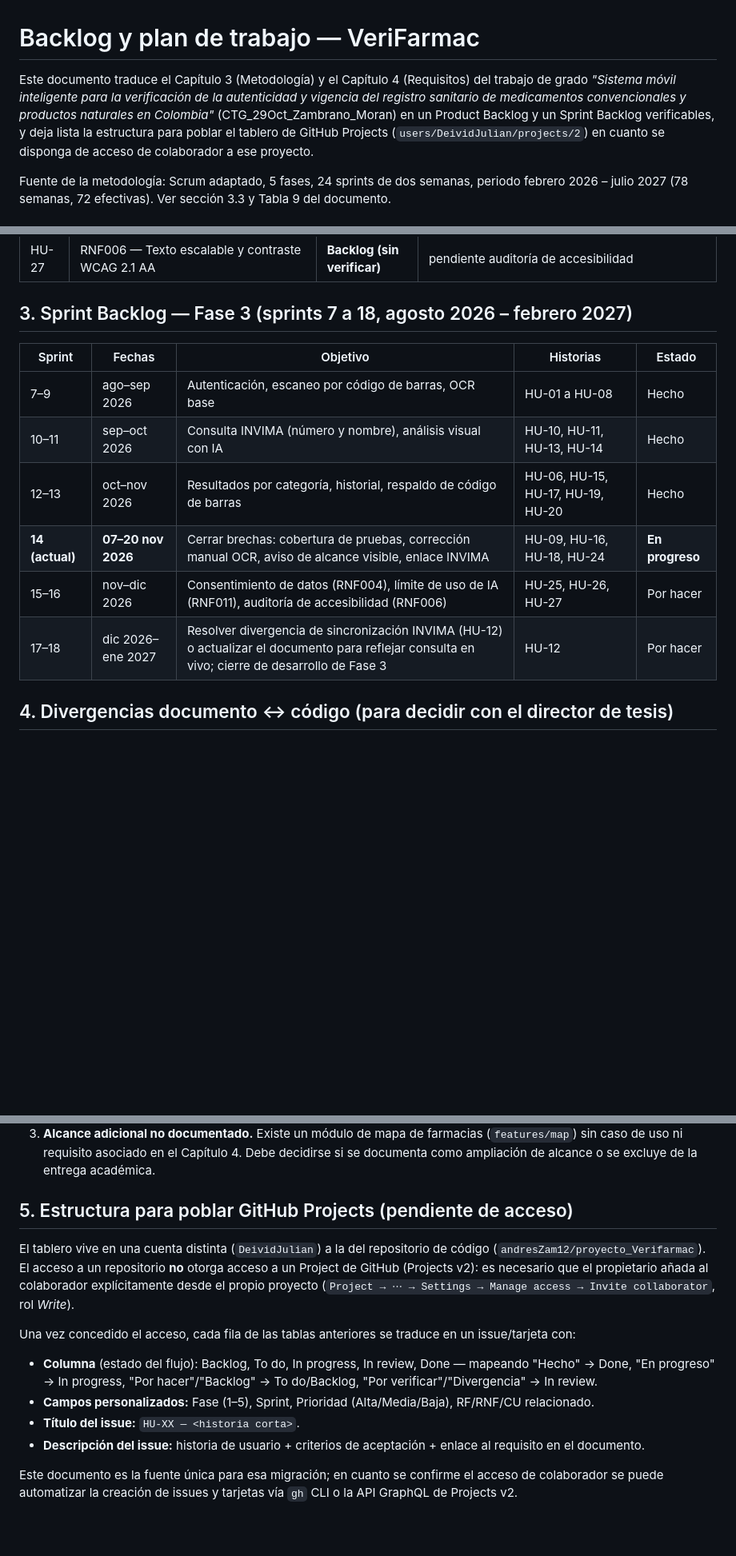
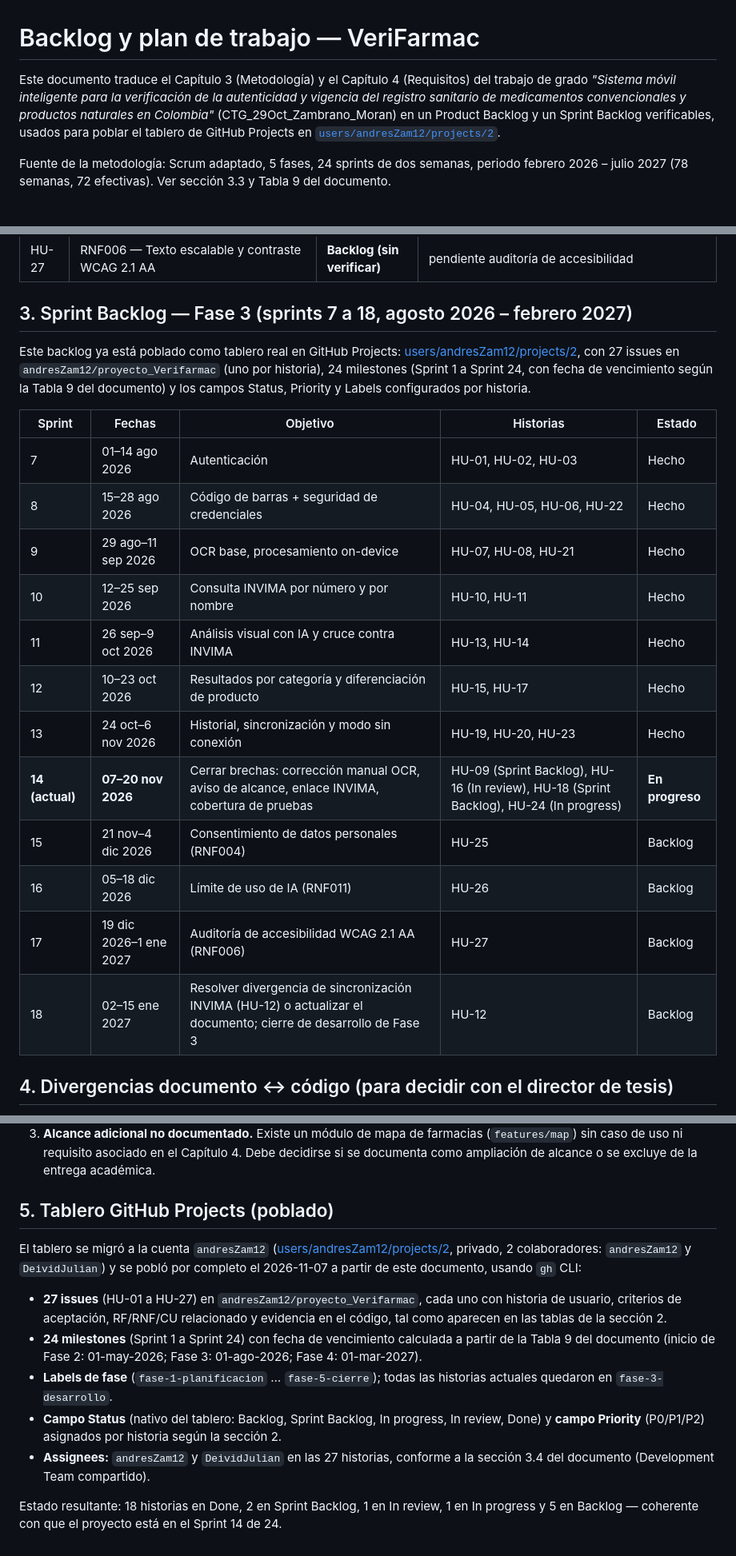
Before and after one commit to andresZam12/proyecto_Verifarmac, a Markdown page: docs/product_backlog.md, 3 parts joined by grey strips. Shown at 80% size. GitHub-like rendering; blank space fills up the shorter version.

Commit message:
docs: reflejar el tablero real poblado en GitHub Projects (andresZam12/projects/2)
Actualiza el backlog con el mapeo final de sprint/estado/prioridad de
las 27 historias ya creadas como issues y tarjetas, corrige el
duplicado de HU-06 entre sprints y apunta al tablero correcto
(la cuenta propietaria cambió de DeividJulian a andresZam12).

Co-Authored-By: Claude Sonnet 5 <noreply@anthropic.com>

```diff
--- a/docs/product_backlog.md
+++ b/docs/product_backlog.md
@@ -1,6 +1,6 @@
 # Backlog y plan de trabajo — VeriFarmac
 
-Este documento traduce el Capítulo 3 (Metodología) y el Capítulo 4 (Requisitos) del trabajo de grado *"Sistema móvil inteligente para la verificación de la autenticidad y vigencia del registro sanitario de medicamentos convencionales y productos naturales en Colombia"* (CTG_29Oct_Zambrano_Moran) en un Product Backlog y un Sprint Backlog verificables, y deja lista la estructura para poblar el tablero de GitHub Projects (`users/DeividJulian/projects/2`) en cuanto se disponga de acceso de colaborador a ese proyecto.
+Este documento traduce el Capítulo 3 (Metodología) y el Capítulo 4 (Requisitos) del trabajo de grado *"Sistema móvil inteligente para la verificación de la autenticidad y vigencia del registro sanitario de medicamentos convencionales y productos naturales en Colombia"* (CTG_29Oct_Zambrano_Moran) en un Product Backlog y un Sprint Backlog verificables, usados para poblar el tablero de GitHub Projects en [`users/andresZam12/projects/2`](https://github.com/users/andresZam12/projects/2/views/1).
 
 Fuente de la metodología: Scrum adaptado, 5 fases, 24 sprints de dos semanas, periodo febrero 2026 – julio 2027 (78 semanas, 72 efectivas). Ver sección 3.3 y Tabla 9 del documento.
 
@@ -85,14 +85,22 @@ Cada historia de usuario (HU) referencia su requisito (RF/RNF) y caso de uso (CU
 
 ## 3. Sprint Backlog — Fase 3 (sprints 7 a 18, agosto 2026 – febrero 2027)
 
+Este backlog ya está poblado como tablero real en GitHub Projects: [users/andresZam12/projects/2](https://github.com/users/andresZam12/projects/2/views/1), con 27 issues en `andresZam12/proyecto_Verifarmac` (uno por historia), 24 milestones (Sprint 1 a Sprint 24, con fecha de vencimiento según la Tabla 9 del documento) y los campos Status, Priority y Labels configurados por historia.
+
 | Sprint | Fechas | Objetivo | Historias | Estado |
 |---|---|---|---|---|
-| 7–9 | ago–sep 2026 | Autenticación, escaneo por código de barras, OCR base | HU-01 a HU-08 | Hecho |
-| 10–11 | sep–oct 2026 | Consulta INVIMA (número y nombre), análisis visual con IA | HU-10, HU-11, HU-13, HU-14 | Hecho |
-| 12–13 | oct–nov 2026 | Resultados por categoría, historial, respaldo de código de barras | HU-06, HU-15, HU-17, HU-19, HU-20 | Hecho |
-| **14 (actual)** | **07–20 nov 2026** | Cerrar brechas: cobertura de pruebas, corrección manual OCR, aviso de alcance visible, enlace INVIMA | HU-09, HU-16, HU-18, HU-24 | **En progreso** |
-| 15–16 | nov–dic 2026 | Consentimiento de datos (RNF004), límite de uso de IA (RNF011), auditoría de accesibilidad (RNF006) | HU-25, HU-26, HU-27 | Por hacer |
-| 17–18 | dic 2026–ene 2027 | Resolver divergencia de sincronización INVIMA (HU-12) o actualizar el documento para reflejar consulta en vivo; cierre de desarrollo de Fase 3 | HU-12 | Por hacer |
+| 7 | 01–14 ago 2026 | Autenticación | HU-01, HU-02, HU-03 | Hecho |
+| 8 | 15–28 ago 2026 | Código de barras + seguridad de credenciales | HU-04, HU-05, HU-06, HU-22 | Hecho |
+| 9 | 29 ago–11 sep 2026 | OCR base, procesamiento on-device | HU-07, HU-08, HU-21 | Hecho |
+| 10 | 12–25 sep 2026 | Consulta INVIMA por número y por nombre | HU-10, HU-11 | Hecho |
+| 11 | 26 sep–9 oct 2026 | Análisis visual con IA y cruce contra INVIMA | HU-13, HU-14 | Hecho |
+| 12 | 10–23 oct 2026 | Resultados por categoría y diferenciación de producto | HU-15, HU-17 | Hecho |
+| 13 | 24 oct–6 nov 2026 | Historial, sincronización y modo sin conexión | HU-19, HU-20, HU-23 | Hecho |
+| **14 (actual)** | **07–20 nov 2026** | Cerrar brechas: corrección manual OCR, aviso de alcance, enlace INVIMA, cobertura de pruebas | HU-09 (Sprint Backlog), HU-16 (In review), HU-18 (Sprint Backlog), HU-24 (In progress) | **En progreso** |
+| 15 | 21 nov–4 dic 2026 | Consentimiento de datos personales (RNF004) | HU-25 | Backlog |
+| 16 | 05–18 dic 2026 | Límite de uso de IA (RNF011) | HU-26 | Backlog |
+| 17 | 19 dic 2026–1 ene 2027 | Auditoría de accesibilidad WCAG 2.1 AA (RNF006) | HU-27 | Backlog |
+| 18 | 02–15 ene 2027 | Resolver divergencia de sincronización INVIMA (HU-12) o actualizar el documento; cierre de desarrollo de Fase 3 | HU-12 | Backlog |
 
 ## 4. Divergencias documento ↔ código (para decidir con el director de tesis)
 
@@ -100,15 +108,14 @@ Cada historia de usuario (HU) referencia su requisito (RF/RNF) y caso de uso (CU
 2. **RF001/RF002.** El sistema añade inicio de sesión con Google, no mencionado en el documento. Se recomienda documentarlo como ampliación en la sección 4.1.1.
 3. **Alcance adicional no documentado.** Existe un módulo de mapa de farmacias (`features/map`) sin caso de uso ni requisito asociado en el Capítulo 4. Debe decidirse si se documenta como ampliación de alcance o se excluye de la entrega académica.
 
-## 5. Estructura para poblar GitHub Projects (pendiente de acceso)
+## 5. Tablero GitHub Projects (poblado)
 
-El tablero vive en una cuenta distinta (`DeividJulian`) a la del repositorio de código (`andresZam12/proyecto_Verifarmac`). El acceso a un repositorio **no** otorga acceso a un Project de GitHub (Projects v2): es necesario que el propietario añada al colaborador explícitamente desde el propio proyecto (`Project → ⋯ → Settings → Manage access → Invite collaborator`, rol *Write*).
+El tablero se migró a la cuenta `andresZam12` ([users/andresZam12/projects/2](https://github.com/users/andresZam12/projects/2/views/1), privado, 2 colaboradores: `andresZam12` y `DeividJulian`) y se pobló por completo el 2026-11-07 a partir de este documento, usando `gh` CLI:
 
-Una vez concedido el acceso, cada fila de las tablas anteriores se traduce en un issue/tarjeta con:
+- **27 issues** (HU-01 a HU-27) en `andresZam12/proyecto_Verifarmac`, cada uno con historia de usuario, criterios de aceptación, RF/RNF/CU relacionado y evidencia en el código, tal como aparecen en las tablas de la sección 2.
+- **24 milestones** (Sprint 1 a Sprint 24) con fecha de vencimiento calculada a partir de la Tabla 9 del documento (inicio de Fase 2: 01-may-2026; Fase 3: 01-ago-2026; Fase 4: 01-mar-2027).
+- **Labels de fase** (`fase-1-planificacion` … `fase-5-cierre`); todas las historias actuales quedaron en `fase-3-desarrollo`.
+- **Campo Status** (nativo del tablero: Backlog, Sprint Backlog, In progress, In review, Done) y **campo Priority** (P0/P1/P2) asignados por historia según la sección 2.
+- **Assignees:** `andresZam12` y `DeividJulian` en las 27 historias, conforme a la sección 3.4 del documento (Development Team compartido).
 
-- **Columna** (estado del flujo): Backlog, To do, In progress, In review, Done — mapeando "Hecho" → Done, "En progreso" → In progress, "Por hacer"/"Backlog" → To do/Backlog, "Por verificar"/"Divergencia" → In review.
-- **Campos personalizados:** Fase (1–5), Sprint, Prioridad (Alta/Media/Baja), RF/RNF/CU relacionado.
-- **Título del issue:** `HU-XX — <historia corta>`.
-- **Descripción del issue:** historia de usuario + criterios de aceptación + enlace al requisito en el documento.
-
-Este documento es la fuente única para esa migración; en cuanto se confirme el acceso de colaborador se puede automatizar la creación de issues y tarjetas vía `gh` CLI o la API GraphQL de Projects v2.
+Estado resultante: 18 historias en Done, 2 en Sprint Backlog, 1 en In review, 1 en In progress y 5 en Backlog — coherente con que el proyecto está en el Sprint 14 de 24.
```
